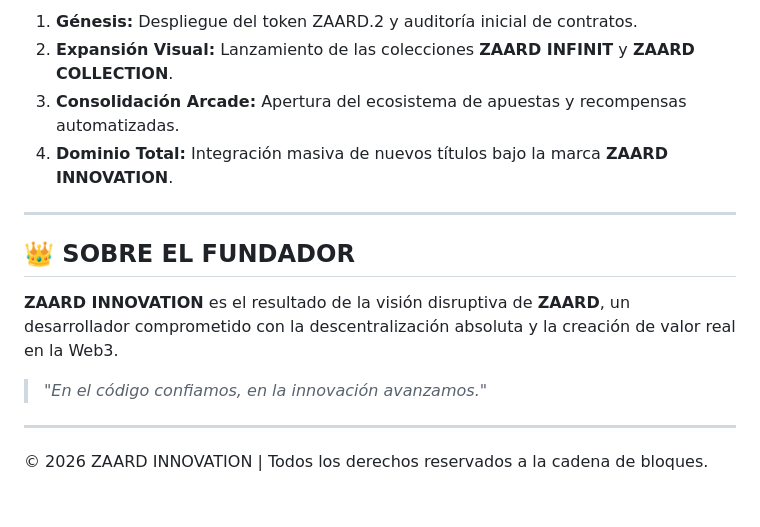
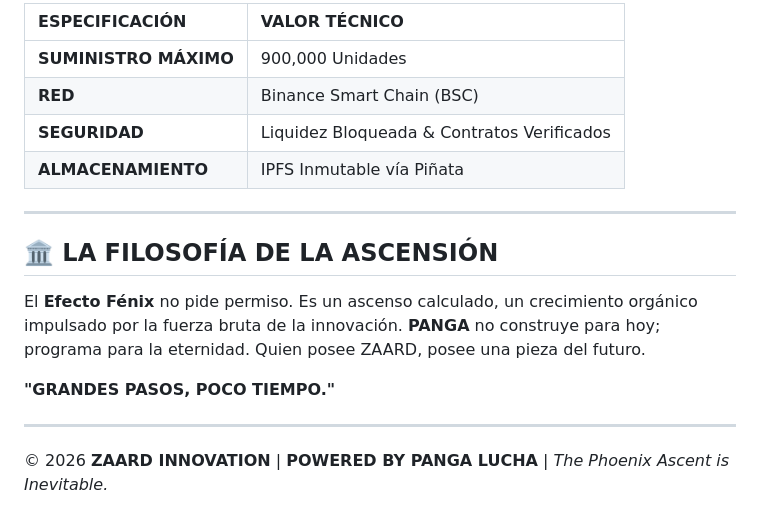
Before and after one commit to figueredo56/ZAARD-Arcade, a Markdown page: README.md, the part around one of its changes. Drawn GitHub-style.

```diff
--- a/README.md
+++ b/README.md
@@ -46,15 +40,18 @@ Para construir el futuro, utilizamos las herramientas de los dioses del código:
 
-1.  **Génesis:** Despliegue del token ZAARD.2 y auditoría inicial de contratos.
-2.  **Expansión Visual:** Lanzamiento de las colecciones **ZAARD INFINIT** y **ZAARD COLLECTION**.
-3.  **Consolidación Arcade:** Apertura del ecosistema de apuestas y recompensas automatizadas.
-4.  **Dominio Total:** Integración masiva de nuevos títulos bajo la marca **ZAARD INNOVATION**.
+| ESPECIFICACIÓN | VALOR TÉCNICO |
+| :--- | :--- |
+| **SUMINISTRO MÁXIMO** | 900,000 Unidades |
+| **RED** | Binance Smart Chain (BSC) |
+| **SEGURIDAD** | Liquidez Bloqueada & Contratos Verificados |
+| **ALMACENAMIENTO** | IPFS Inmutable vía Piñata |
 
 ---
 
-## 👑 SOBRE EL FUNDADOR
-**ZAARD INNOVATION** es el resultado de la visión disruptiva de **ZAARD**, un desarrollador comprometido con la descentralización absoluta y la creación de valor real en la Web3.
+## 🏛️ LA FILOSOFÍA DE LA ASCENSIÓN
+El **Efecto Fénix** no pide permiso. Es un ascenso calculado, un crecimiento orgánico impulsado por la fuerza bruta de la innovación. **PANGA** no construye para hoy; programa para la eternidad. Quien posee ZAARD, posee una pieza del futuro.
 
-> *"En el código confiamos, en la innovación avanzamos."*
+**"GRANDES PASOS, POCO TIEMPO."**
 
 ---
-© 2026 ZAARD INNOVATION | Todos los derechos reservados a la cadena de bloques.
+
+© 2026 **ZAARD INNOVATION** | **POWERED BY PANGA LUCHA** | *The Phoenix Ascent is Inevitable.*
```
Also changed, not shown: other parts of README.md (+22 -28 lines).
